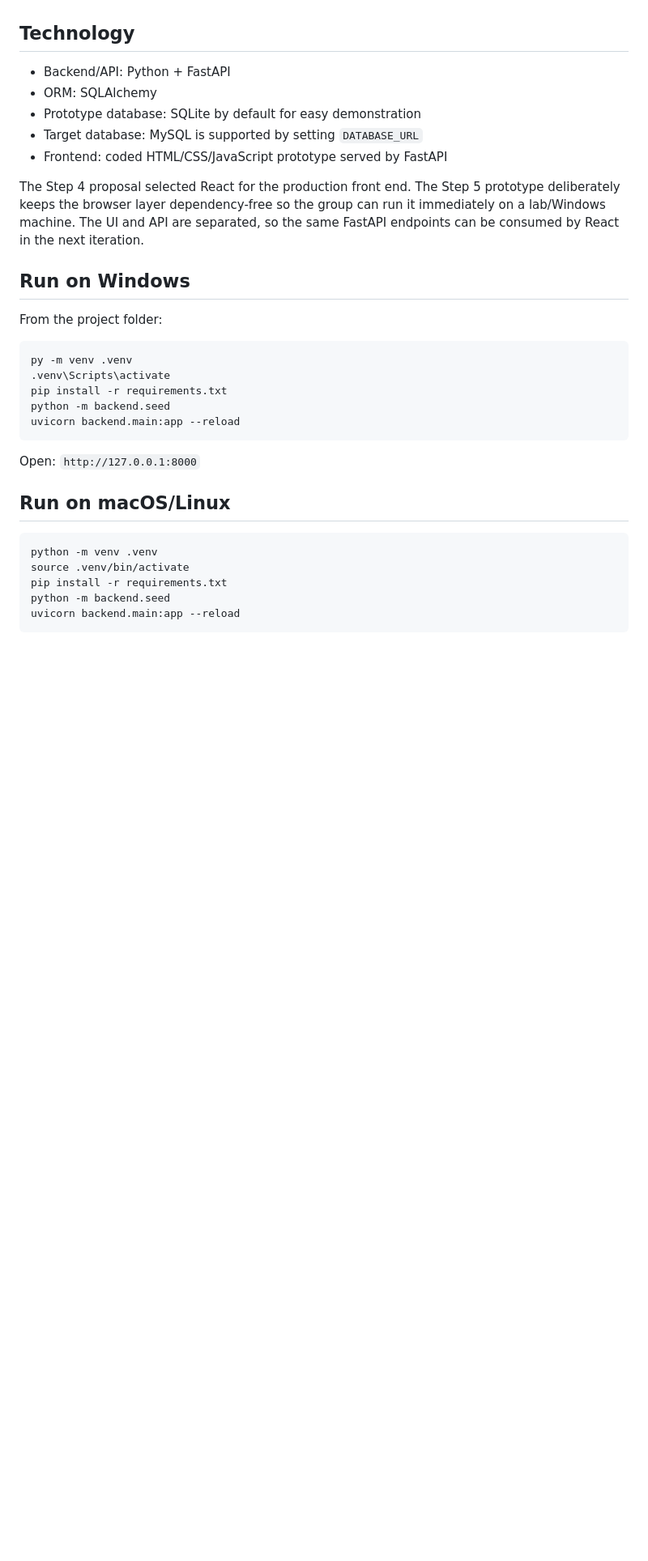
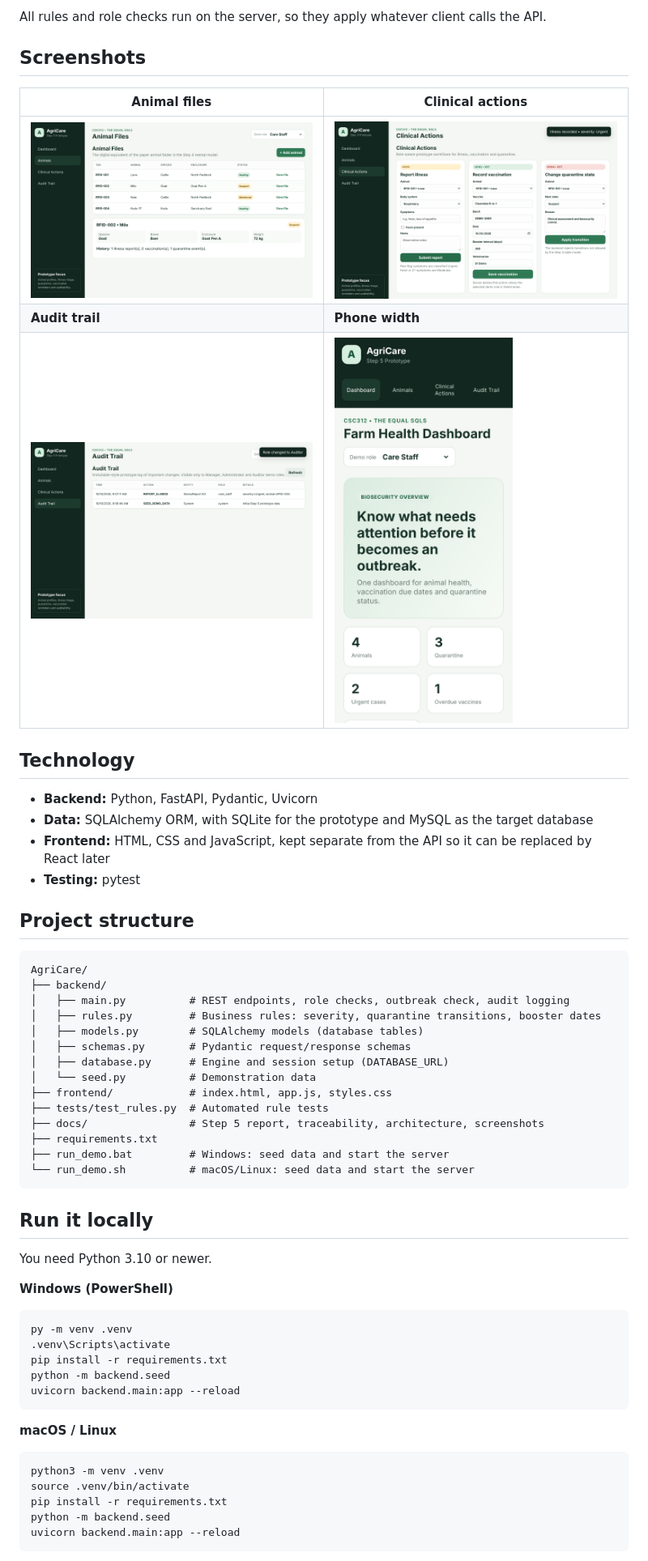
Before and after one commit to callmetumz/AgriCare, a Markdown page: README.md, the part around one of its changes. Shown at 81% size. Drawn GitHub-style; pictures changed too: docs/screenshots/animal-files.png (added), docs/screenshots/audit-trail.png (added), docs/screenshots/clinical-actions.png (added); blank space fills up the shorter version.

````diff
--- a/README.md
+++ b/README.md
@@ -15,15 +21,44 @@ This prototype implements a runnable subset of the Step 4 requirements so it can
+All rules and role checks run on the server, so they apply whatever client calls the API.
+
+## Screenshots
+
+| Animal files | Clinical actions |
+|---|---|
+| ![Animal files](docs/screenshots/animal-files.png) | ![Clinical actions](docs/screenshots/clinical-actions.png) |
+| **Audit trail** | **Phone width** |
+| ![Audit trail](docs/screenshots/audit-trail.png) | <img src="docs/screenshots/mobile-dashboard.png" width="220" alt="Mobile dashboard"> |
 
 ## Technology
-- Backend/API: Python + FastAPI
-- ORM: SQLAlchemy
-- Prototype database: SQLite by default for easy demonstration
-- Target database: MySQL is supported by setting `DATABASE_URL`
-- Frontend: coded HTML/CSS/JavaScript prototype served by FastAPI
 
-The Step 4 proposal selected React for the production front end. The Step 5 prototype deliberately keeps the browser layer dependency-free so the group can run it immediately on a lab/Windows machine. The UI and API are separated, so the same FastAPI endpoints can be consumed by React in the next iteration.
+- **Backend:** Python, FastAPI, Pydantic, Uvicorn
+- **Data:** SQLAlchemy ORM, with SQLite for the prototype and MySQL as the target database
+- **Frontend:** HTML, CSS and JavaScript, kept separate from the API so it can be replaced by React later
+- **Testing:** pytest
 
-## Run on Windows
-From the project folder:
+## Project structure
+
+```
+AgriCare/
+├── backend/
+│   ├── main.py          # REST endpoints, role checks, outbreak check, audit logging
+│   ├── rules.py         # Business rules: severity, quarantine transitions, booster dates
+│   ├── models.py        # SQLAlchemy models (database tables)
+│   ├── schemas.py       # Pydantic request/response schemas
+│   ├── database.py      # Engine and session setup (DATABASE_URL)
+│   └── seed.py          # Demonstration data
+├── frontend/            # index.html, app.js, styles.css
+├── tests/test_rules.py  # Automated rule tests
+├── docs/                # Step 5 report, traceability, architecture, screenshots
+├── requirements.txt
+├── run_demo.bat         # Windows: seed data and start the server
+└── run_demo.sh          # macOS/Linux: seed data and start the server
+```
+
+## Run it locally
+
+You need Python 3.10 or newer.
+
+**Windows (PowerShell)**
 
 ```powershell
 py -m venv .venv
@@ -33,12 +68,10 @@ python -m backend.seed
 uvicorn backend.main:app --reload
 ```
 
-Open: `http://127.0.0.1:8000`
-
-## Run on macOS/Linux
+**macOS / Linux**
 
 ```bash
-python -m venv .venv
+python3 -m venv .venv
 source .venv/bin/activate
 pip install -r requirements.txt
 python -m backend.seed
````
Also changed, not shown: other parts of README.md (+64 -24 lines), docs/screenshots/dashboard.png (added), 1 other file.
